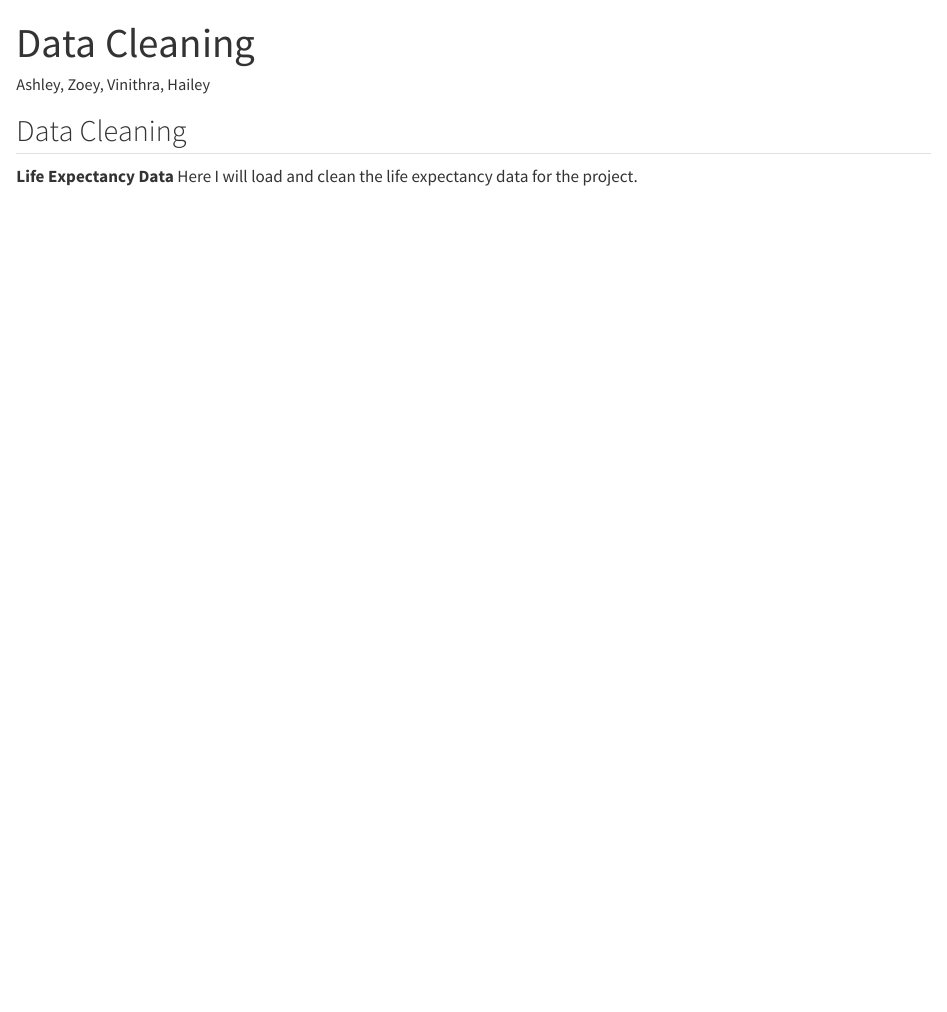
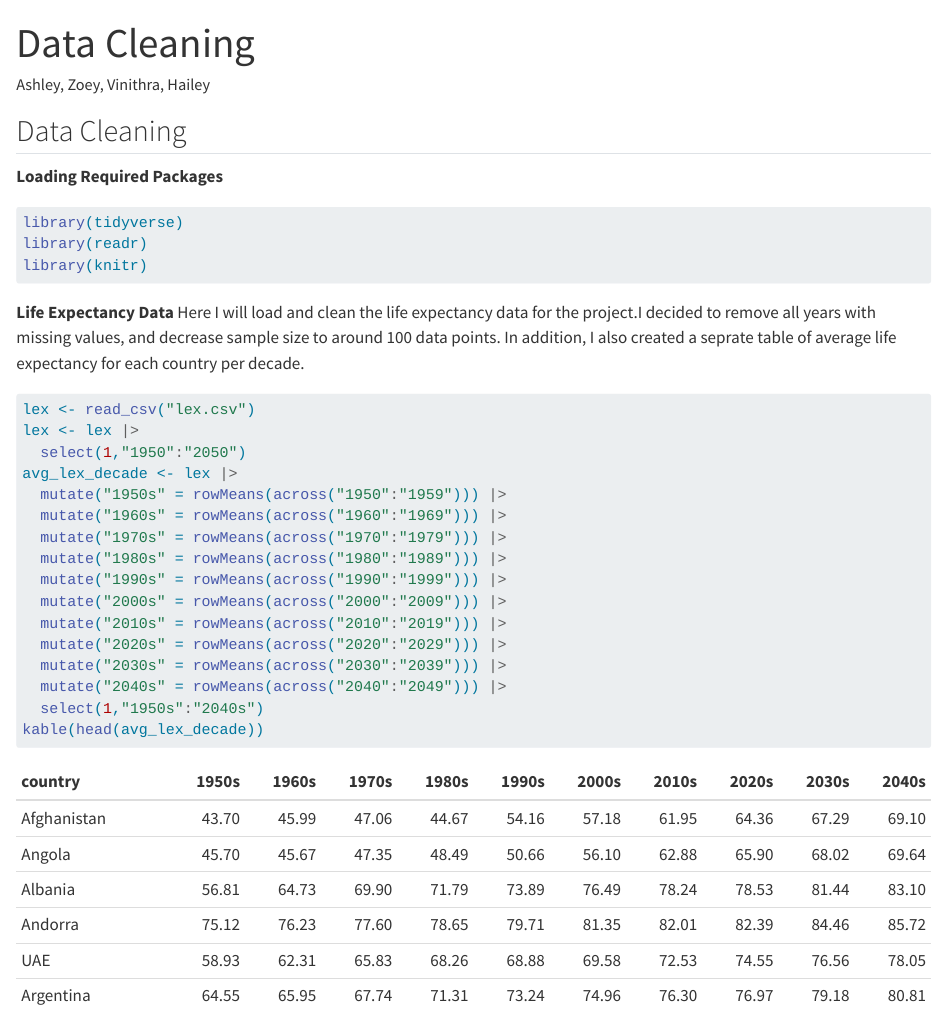
Before and after one commit to manavos/stat331-final-project, a Quarto document (DataCleaning.qmd): the page in a window 1100 px wide, from its top. Rendered offline with R 4.5, knitr and Pandoc in place of Quarto, with nearby package versions.

Commit message:
Delete NA years, create decade average data table

````diff
--- a/DataCleaning.qmd
+++ b/DataCleaning.qmd
@@ -15,9 +15,32 @@ execute:
 
 ## Data Cleaning
 
-**Life Expectancy Data**
-Here I will load and clean the life expectancy data for the project.
+**Loading Required Packages**
+
 ```{r}
+library(tidyverse)
+library(readr)
+library(knitr)
+```
 
+**Life Expectancy Data** Here I will load and clean the life expectancy data for the project.I decided to remove all years with missing values, and decrease sample size to around 100 data points. In addition, I also created a seprate table of average life expectancy for each country per decade.
+
+```{r}
+lex <- read_csv("lex.csv")
+lex <- lex |>
+  select(1,"1950":"2050")
+avg_lex_decade <- lex |>
+  mutate("1950s" = rowMeans(across("1950":"1959"))) |>
+  mutate("1960s" = rowMeans(across("1960":"1969"))) |>
+  mutate("1970s" = rowMeans(across("1970":"1979"))) |>
+  mutate("1980s" = rowMeans(across("1980":"1989"))) |>
+  mutate("1990s" = rowMeans(across("1990":"1999"))) |>
+  mutate("2000s" = rowMeans(across("2000":"2009"))) |>
+  mutate("2010s" = rowMeans(across("2010":"2019"))) |>
+  mutate("2020s" = rowMeans(across("2020":"2029"))) |>
+  mutate("2030s" = rowMeans(across("2030":"2039"))) |>
+  mutate("2040s" = rowMeans(across("2040":"2049"))) |>
+  select(1,"1950s":"2040s")
+kable(head(avg_lex_decade))
 
 ```
````
